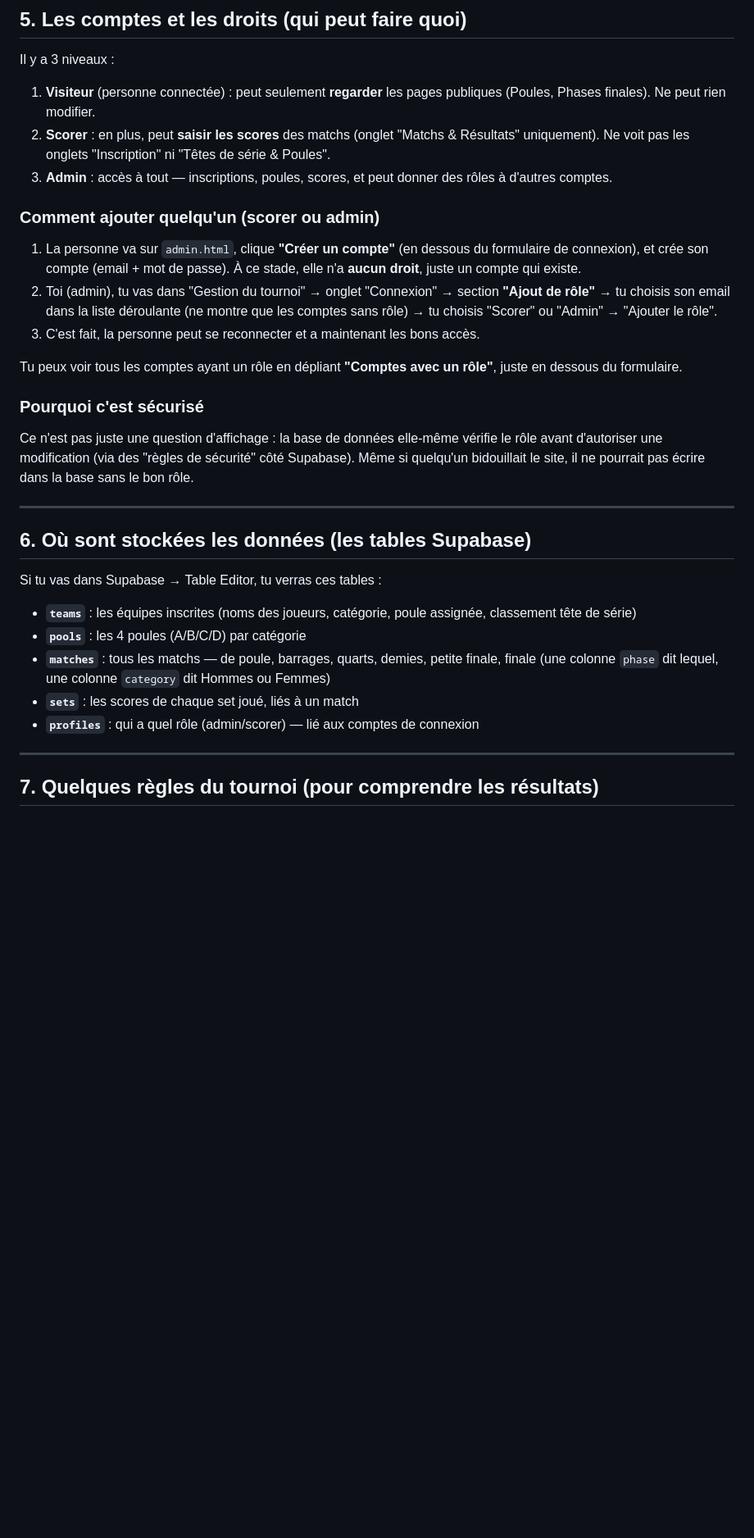
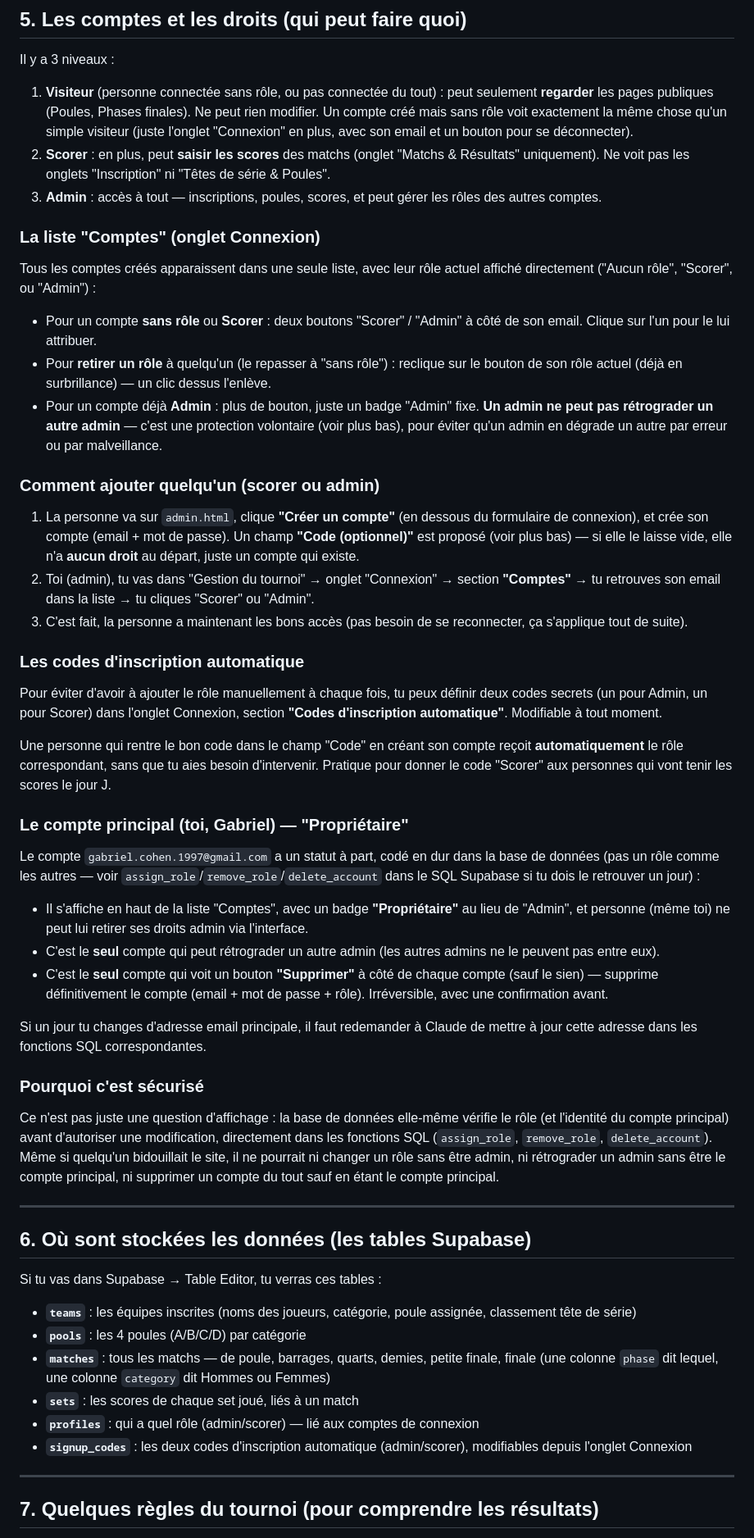
Before and after one commit to GC-code-lab/PantinBeachTour, a Markdown page: GUIDE.md, the part around one of its changes. Shown at 82% size. Drawn GitHub-style; blank space fills up the shorter version.

```diff
--- a/GUIDE.md
+++ b/GUIDE.md
@@ -76,21 +82,43 @@ Le formulaire pour inscrire une équipe : Nom/Prénom des deux joueurs (mis en f
 
 Il y a 3 niveaux :
 
-1. **Visiteur** (personne connectée) : peut seulement **regarder** les pages publiques (Poules, Phases finales). Ne peut rien modifier.
+1. **Visiteur** (personne connectée sans rôle, ou pas connectée du tout) : peut seulement **regarder** les pages publiques (Poules, Phases finales). Ne peut rien modifier. Un compte créé mais sans rôle voit exactement la même chose qu'un simple visiteur (juste l'onglet "Connexion" en plus, avec son email et un bouton pour se déconnecter).
 2. **Scorer** : en plus, peut **saisir les scores** des matchs (onglet "Matchs & Résultats" uniquement). Ne voit pas les onglets "Inscription" ni "Têtes de série & Poules".
-3. **Admin** : accès à tout — inscriptions, poules, scores, et peut donner des rôles à d'autres comptes.
+3. **Admin** : accès à tout — inscriptions, poules, scores, et peut gérer les rôles des autres comptes.
+
+### La liste "Comptes" (onglet Connexion)
+
+Tous les comptes créés apparaissent dans une seule liste, avec leur rôle actuel affiché directement ("Aucun rôle", "Scorer", ou "Admin") :
+
+- Pour un compte **sans rôle** ou **Scorer** : deux boutons "Scorer" / "Admin" à côté de son email. Clique sur l'un pour le lui attribuer.
+- Pour **retirer un rôle** à quelqu'un (le repasser à "sans rôle") : reclique sur le bouton de son rôle actuel (déjà en surbrillance) — un clic dessus l'enlève.
+- Pour un compte déjà **Admin** : plus de bouton, juste un badge "Admin" fixe. **Un admin ne peut pas rétrograder un autre admin** — c'est une protection volontaire (voir plus bas), pour éviter qu'un admin en dégrade un autre par erreur ou par malveillance.
 
 ### Comment ajouter quelqu'un (scorer ou admin)
 
-1. La personne va sur `admin.html`, clique **"Créer un compte"** (en dessous du formulaire de connexion), et crée son compte (email + mot de passe). À ce stade, elle n'a **aucun droit**, juste un compte qui existe.
-2. Toi (admin), tu vas dans "Gestion du tournoi" → onglet "Connexion" → section **"Ajout de rôle"** → tu choisis son email dans la liste déroulante (ne montre que les comptes sans rôle) → tu choisis "Scorer" ou "Admin" → "Ajouter le rôle".
-3. C'est fait, la personne peut se reconnecter et a maintenant les bons accès.
+1. La personne va sur `admin.html`, clique **"Créer un compte"** (en dessous du formulaire de connexion), et crée son compte (email + mot de passe). Un champ **"Code (optionnel)"** est proposé (voir plus bas) — si elle le laisse vide, elle n'a **aucun droit** au départ, juste un compte qui existe.
+2. Toi (admin), tu vas dans "Gestion du tournoi" → onglet "Connexion" → section **"Comptes"** → tu retrouves son email dans la liste → tu cliques "Scorer" ou "Admin".
+3. C'est fait, la personne a maintenant les bons accès (pas besoin de se reconnecter, ça s'applique tout de suite).
 
-Tu peux voir tous les comptes ayant un rôle en dépliant **"Comptes avec un rôle"**, juste en dessous du formulaire.
+### Les codes d'inscription automatique
+
+Pour éviter d'avoir à ajouter le rôle manuellement à chaque fois, tu peux définir deux codes secrets (un pour Admin, un pour Scorer) dans l'onglet Connexion, section **"Codes d'inscription automatique"**. Modifiable à tout moment.
+
+Une personne qui rentre le bon code dans le champ "Code" en créant son compte reçoit **automatiquement** le rôle correspondant, sans que tu aies besoin d'intervenir. Pratique pour donner le code "Scorer" aux personnes qui vont tenir les scores le jour J.
+
+### Le compte principal (toi, Gabriel) — "Propriétaire"
+
+Le compte `gabriel.cohen.1997@gmail.com` a un statut à part, codé en dur dans la base de données (pas un rôle comme les autres — voir `assign_role`/`remove_role`/`delete_account` dans le SQL Supabase si tu dois le retrouver un jour) :
+
+- Il s'affiche en haut de la liste "Comptes", avec un badge **"Propriétaire"** au lieu de "Admin", et personne (même toi) ne peut lui retirer ses droits admin via l'interface.
+- C'est le **seul** compte qui peut rétrograder un autre admin (les autres admins ne le peuvent pas entre eux).
+- C'est le **seul** compte qui voit un bouton **"Supprimer"** à côté de chaque compte (sauf le sien) — supprime définitivement le compte (email + mot de passe + rôle). Irréversible, avec une confirmation avant.
+
+Si un jour tu changes d'adresse email principale, il faut redemander à Claude de mettre à jour cette adresse dans les fonctions SQL correspondantes.
 
 ### Pourquoi c'est sécurisé
 
-Ce n'est pas juste une question d'affichage : la base de données elle-même vérifie le rôle avant d'autoriser une modification (via des "règles de sécurité" côté Supabase). Même si quelqu'un bidouillait le site, il ne pourrait pas écrire dans la base sans le bon rôle.
+Ce n'est pas juste une question d'affichage : la base de données elle-même vérifie le rôle (et l'identité du compte principal) avant d'autoriser une modification, directement dans les fonctions SQL (`assign_role`, `remove_role`, `delete_account`). Même si quelqu'un bidouillait le site, il ne pourrait ni changer un rôle sans être admin, ni rétrograder un admin sans être le compte principal, ni supprimer un compte du tout sauf en étant le compte principal.
 
 ---
 
@@ -103,6 +131,7 @@ Si tu vas dans Supabase → Table Editor, tu verras ces tables :
 - **`matches`** : tous les matchs — de poule, barrages, quarts, demies, petite finale, finale (une colonne `phase` dit lequel, une colonne `category` dit Hommes ou Femmes)
 - **`sets`** : les scores de chaque set joué, liés à un match
 - **`profiles`** : qui a quel rôle (admin/scorer) — lié aux comptes de connexion
+- **`signup_codes`** : les deux codes d'inscription automatique (admin/scorer), modifiables depuis l'onglet Connexion
 
 ---
 
```
Also changed, not shown: other parts of GUIDE.md (+13 -3 lines).
